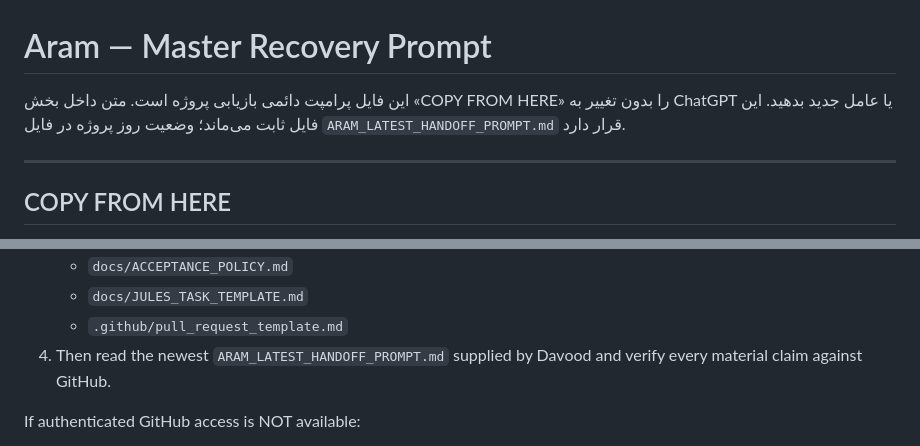
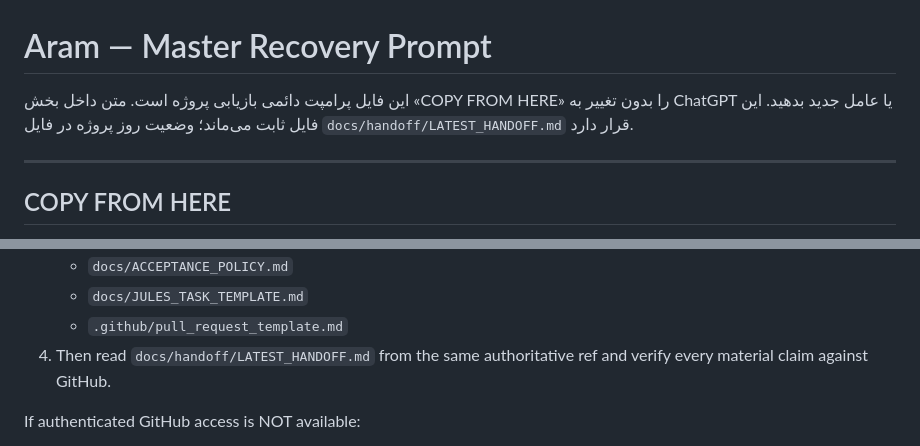
Before and after one commit to davoodmehraban89/Aram, a Markdown page: docs/handoff/MASTER_RECOVERY_PROMPT.md, 2 parts joined by grey strips. GitHub-like rendering.

Commit message:
docs(control): fix canonical latest-handoff path

```diff
--- a/docs/handoff/MASTER_RECOVERY_PROMPT.md
+++ b/docs/handoff/MASTER_RECOVERY_PROMPT.md
@@ -1,6 +1,6 @@
 # Aram — Master Recovery Prompt
 
-این فایل پرامپت دائمی بازیابی پروژه است. متن داخل بخش «COPY FROM HERE» را بدون تغییر به ChatGPT یا عامل جدید بدهید. این فایل ثابت می‌ماند؛ وضعیت روز پروژه در فایل `ARAM_LATEST_HANDOFF_PROMPT.md` قرار دارد.
+این فایل پرامپت دائمی بازیابی پروژه است. متن داخل بخش «COPY FROM HERE» را بدون تغییر به ChatGPT یا عامل جدید بدهید. این فایل ثابت می‌ماند؛ وضعیت روز پروژه در فایل `docs/handoff/LATEST_HANDOFF.md` قرار دارد.
 
 ---
 
@@ -40,7 +40,7 @@ If GitHub access is available:
    - `docs/ACCEPTANCE_POLICY.md`
    - `docs/JULES_TASK_TEMPLATE.md`
    - `.github/pull_request_template.md`
-4. Then read the newest `ARAM_LATEST_HANDOFF_PROMPT.md` supplied by Davood and verify every material claim against GitHub.
+4. Then read `docs/handoff/LATEST_HANDOFF.md` from the same authoritative ref and verify every material claim against GitHub.
 
 If authenticated GitHub access is NOT available:
 
```
